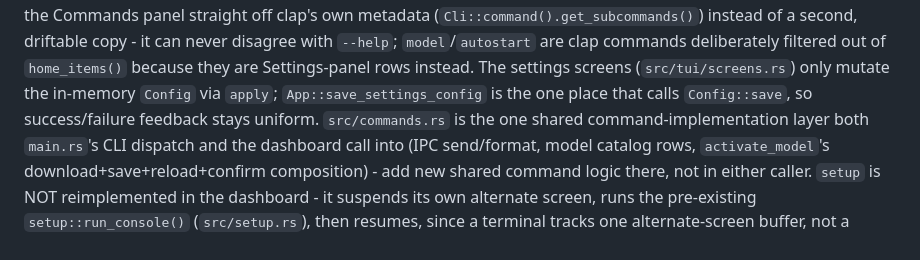
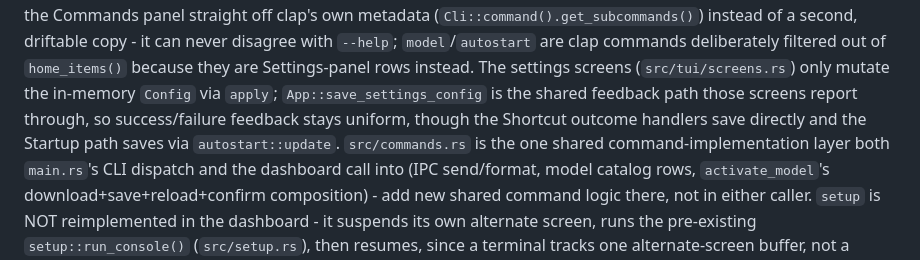
Before and after one commit to cheerfulScumbag/tonguetyped, a Markdown page: AGENTS.md, the part around the change. Rendered like a GitHub page.

Commit message:
no-mistakes(review): Correct false sole-Config::save claims in AGENTS.md and report.md

```diff
--- a/AGENTS.md
+++ b/AGENTS.md
@@ -151,8 +151,10 @@ current value, above a Commands panel. `src/cli.rs` holds the clap
 never disagree with `--help`; `model`/`autostart` are clap commands deliberately
 filtered out of `home_items()` because they are Settings-panel rows instead. The
 settings screens (`src/tui/screens.rs`) only mutate the in-memory `Config` via
-`apply`; `App::save_settings_config` is the one place that calls `Config::save`, so
-success/failure feedback stays uniform. `src/commands.rs` is the one shared
+`apply`; `App::save_settings_config` is the shared feedback path those screens
+report through, so success/failure feedback stays uniform, though the Shortcut
+outcome handlers save directly and the Startup path saves via
+`autostart::update`. `src/commands.rs` is the one shared
 command-implementation layer both `main.rs`'s CLI dispatch and the dashboard call
 into (IPC send/format, model catalog rows, `activate_model`'s
 download+save+reload+confirm composition) - add new shared command logic there, not
```
Also changed, not shown: data/tt-add-dashboard-settings-menu-77/report.md (+4 -3 lines).
